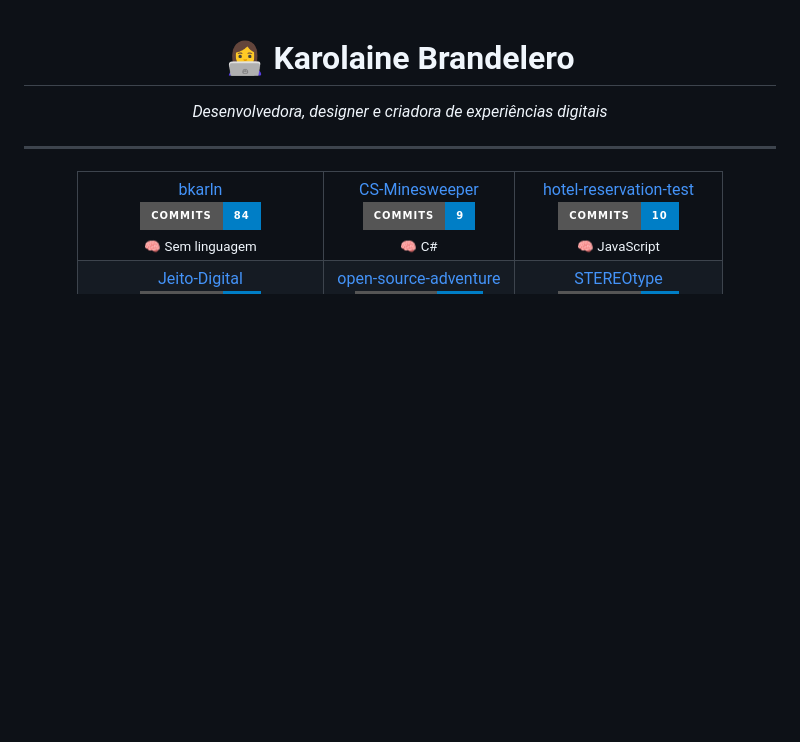
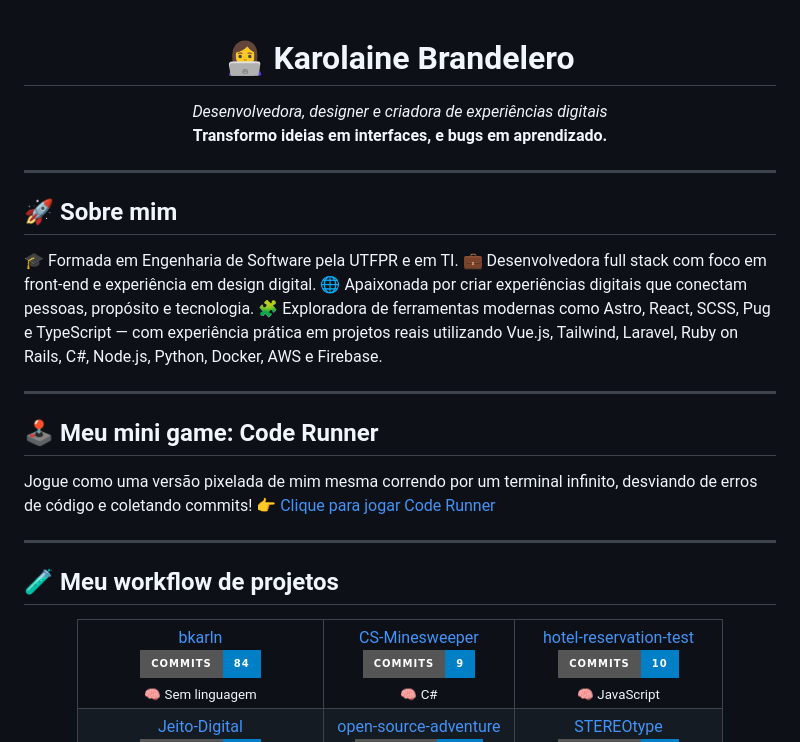
Before and after one commit to bkarln/bkarln, a Markdown page: README.md, the part around one of its changes. GitHub-like rendering; badges without logos; blank space fills up the shorter version.

```diff
--- a/README.md
+++ b/README.md
@@ -1,12 +1,29 @@
 <h1 align="center">👩‍💻 Karolaine Brandelero</h1>
 <p align="center">
-  <em>Desenvolvedora, designer e criadora de experiências digitais</em>
+  <em>Desenvolvedora, designer e criadora de experiências digitais</em><br>
+  <strong>Transformo ideias em interfaces, e bugs em aprendizado.</strong>
 </p>
 
 ---
-<!--COMMIT_SECTION_START-->
-<!--COMMIT_SECTION_START-->
-<!--COMMIT_SECTION_START-->
+
+## 🚀 Sobre mim
+
+🎓 Formada em Engenharia de Software pela UTFPR e em TI.</br>
+💼 Desenvolvedora full stack com foco em front-end e experiência em design digital.</br>
+🌐 Apaixonada por criar experiências digitais que conectam pessoas, propósito e tecnologia.</br>
+🧩 Exploradora de ferramentas modernas como Astro, React, SCSS, Pug e TypeScript — com experiência prática em projetos reais utilizando Vue.js, Tailwind, Laravel, Ruby on Rails, C#, Node.js, Python, Docker, AWS e Firebase.</br>
+
+---
+
+## 🕹️ Meu mini game: Code Runner
+
+Jogue como uma versão pixelada de mim mesma correndo por um terminal infinito, desviando de erros de código e coletando commits!
+👉 [Clique para jogar Code Runner](https://bkarln.github.io/bkarln/)
+
+---
+
+## 🧪 Meu workflow de projetos
+
 <div align="center">
 <table>
 <tr>
```
Also changed, not shown: other parts of README.md (+11 -72 lines).
